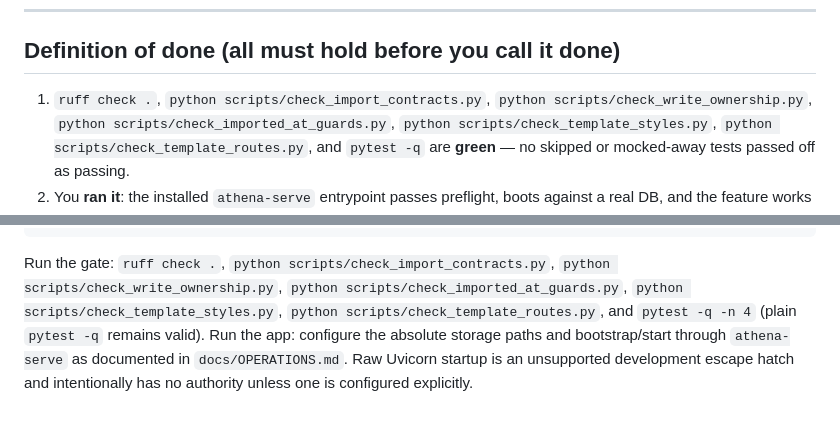
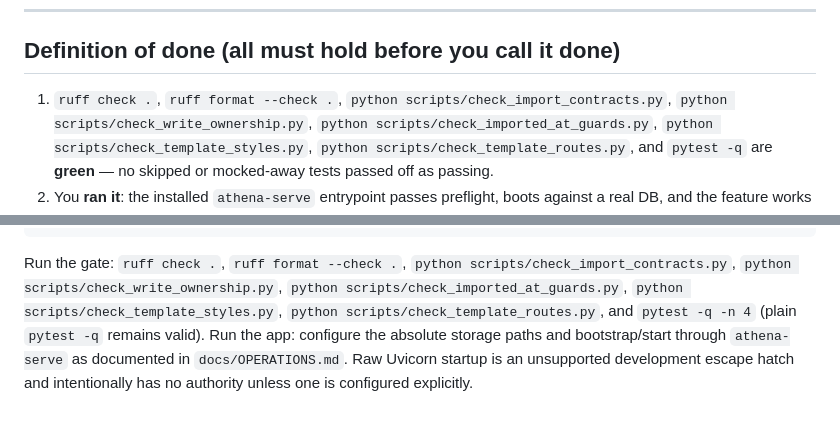
Before and after one commit to Ayyitskevin/athena, a Markdown page: AGENTS.md, 2 parts joined by grey strips. GitHub-like rendering.

Commit message:
docs: put ruff format --check in the gate list CI actually runs
CI runs `ruff format --check` but both copies of the gate list in AGENTS.md
omitted it, so an agent that followed the documented gates could still ship
CI-red work and only find out from the workflow. Filed as MWS-14 on 2026-08-22
and restated as a worked example of machine-checkable acceptance criteria.

Co-Authored-By: Claude Fable 5 <noreply@anthropic.com>

````diff
--- a/AGENTS.md
+++ b/AGENTS.md
@@ -137,7 +137,7 @@ fit — flag the friction instead. If two agents must change the same file (e.g.
 
 ## Definition of done (all must hold before you call it done)
 
-1. `ruff check .`, `python scripts/check_import_contracts.py`,
+1. `ruff check .`, `ruff format --check .`, `python scripts/check_import_contracts.py`,
    `python scripts/check_write_ownership.py`,
    `python scripts/check_imported_at_guards.py`,
    `python scripts/check_template_styles.py`,
@@ -180,7 +180,7 @@ tests/       pytest
 docs/        ARCHITECTURE.md — the design of record
 ```
 
-Run the gate: `ruff check .`, `python scripts/check_import_contracts.py`,
+Run the gate: `ruff check .`, `ruff format --check .`, `python scripts/check_import_contracts.py`,
 `python scripts/check_write_ownership.py`,
 `python scripts/check_imported_at_guards.py`,
 `python scripts/check_template_styles.py`,
````
